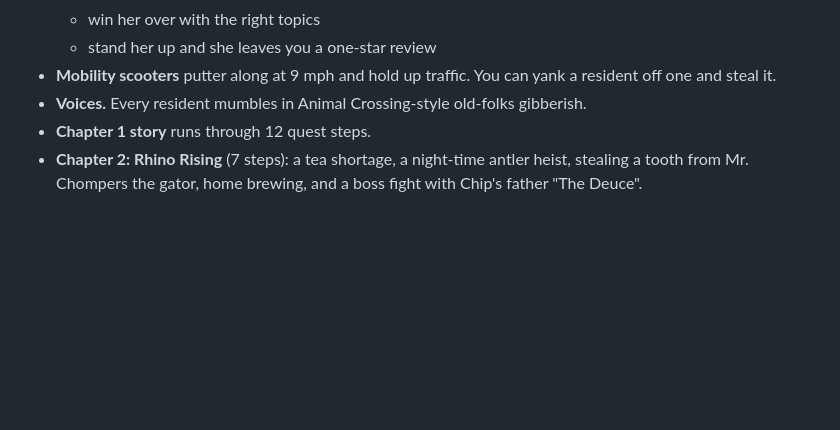
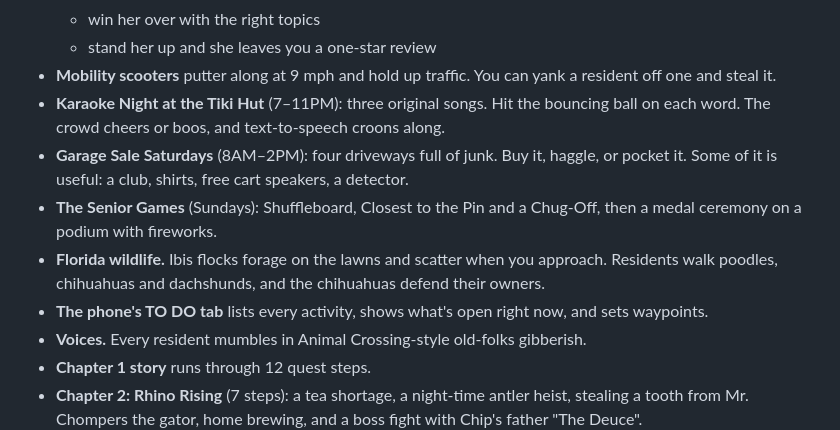
Before and after one commit to josiahw11/Lee-s-Retirement-Sim, a Markdown page: README.md, the part around the change. GitHub-like rendering; blank space fills up the shorter version.

Commit message:
README: karaoke, garage sales, Senior Games, wildlife, TO DO tab
Co-Authored-By: Claude Opus 5.5 <noreply@anthropic.com>

```diff
--- a/README.md
+++ b/README.md
@@ -76,6 +76,11 @@ Then open http://localhost:5173. Add `?play` to the URL to skip the title screen
   - win her over with the right topics
   - stand her up and she leaves you a one-star review
 - **Mobility scooters** putter along at 9 mph and hold up traffic. You can yank a resident off one and steal it.
+- **Karaoke Night at the Tiki Hut** (7–11PM): three original songs. Hit the bouncing ball on each word. The crowd cheers or boos, and text-to-speech croons along.
+- **Garage Sale Saturdays** (8AM–2PM): four driveways full of junk. Buy it, haggle, or pocket it. Some of it is useful: a club, shirts, free cart speakers, a detector.
+- **The Senior Games** (Sundays): Shuffleboard, Closest to the Pin and a Chug-Off, then a medal ceremony on a podium with fireworks.
+- **Florida wildlife.** Ibis flocks forage on the lawns and scatter when you approach. Residents walk poodles, chihuahuas and dachshunds, and the chihuahuas defend their owners.
+- **The phone's TO DO tab** lists every activity, shows what's open right now, and sets waypoints.
 - **Voices.** Every resident mumbles in Animal Crossing-style old-folks gibberish.
 - **Chapter 1 story** runs through 12 quest steps.
 - **Chapter 2: Rhino Rising** (7 steps): a tea shortage, a night-time antler heist, stealing a tooth from Mr. Chompers the gator, home brewing, and a boss fight with Chip's father "The Deuce".
```
